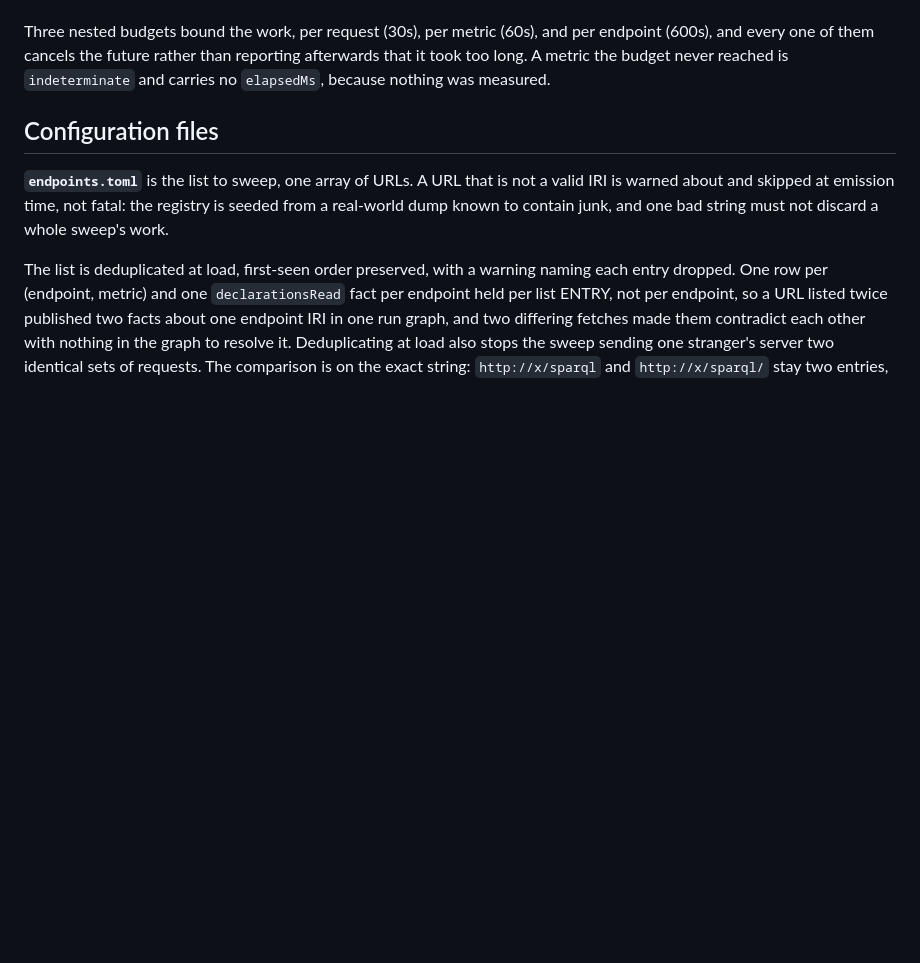
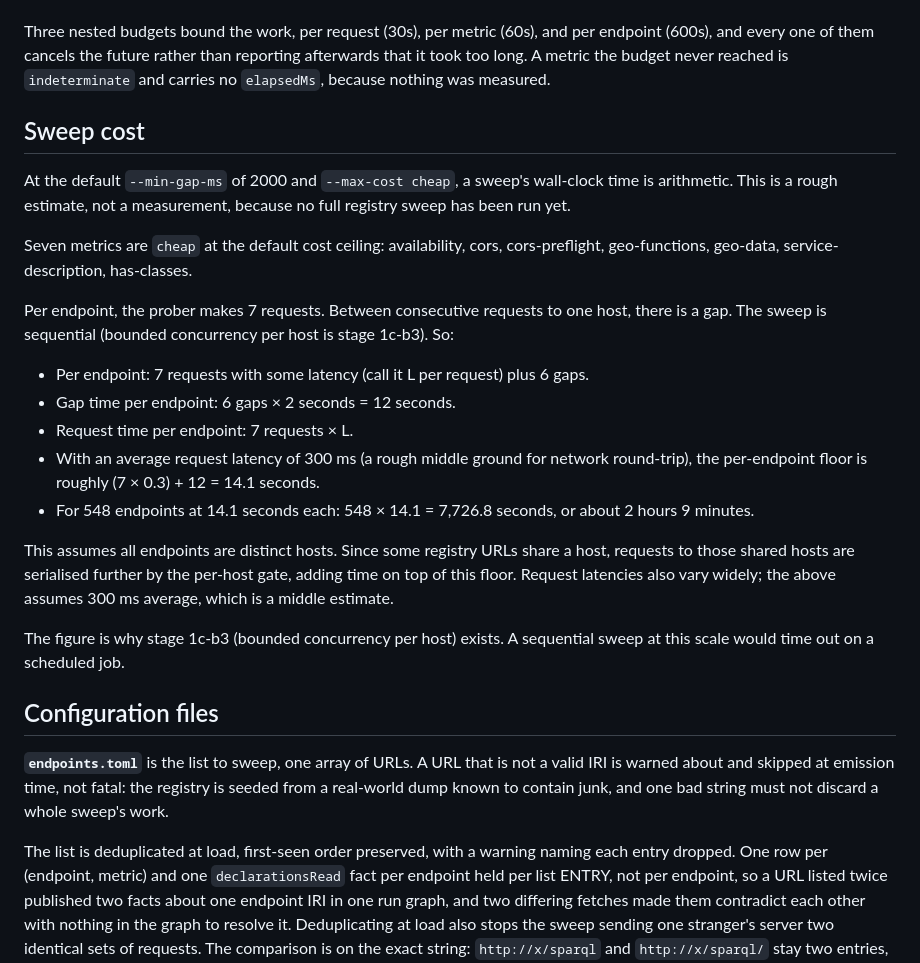
Before and after one commit to MaastrichtU-IDS/sparqlwatch, a Markdown page: prober/README.md, the part around the change. GitHub-like rendering; blank space fills up the shorter version.

Commit message:
docs: what a polite sweep costs, and what we have not measured
Co-Authored-By: Claude Opus 5 (1M context) <noreply@anthropic.com>

```diff
--- a/prober/README.md
+++ b/prober/README.md
@@ -106,6 +106,36 @@ Three nested budgets bound the work, per request (30s), per metric (60s), and pe
 endpoint (600s), and every one of them cancels the future rather than
 reporting afterwards that it took too long. A metric the budget never reached
 is `indeterminate` and carries no `elapsedMs`, because nothing was measured.
+
+## Sweep cost
+
+At the default `--min-gap-ms` of 2000 and `--max-cost cheap`, a sweep's
+wall-clock time is arithmetic. This is a rough estimate, not a measurement,
+because no full registry sweep has been run yet.
+
+Seven metrics are `cheap` at the default cost ceiling: availability, cors,
+cors-preflight, geo-functions, geo-data, service-description, has-classes.
+
+Per endpoint, the prober makes 7 requests. Between consecutive requests to one
+host, there is a gap. The sweep is sequential (bounded concurrency per host is
+stage 1c-b3). So:
+
+- Per endpoint: 7 requests with some latency (call it L per request) plus 6 gaps.
+- Gap time per endpoint: 6 gaps × 2 seconds = 12 seconds.
+- Request time per endpoint: 7 requests × L.
+- With an average request latency of 300 ms (a rough middle ground for
+  network round-trip), the per-endpoint floor is roughly (7 × 0.3) + 12 = 14.1
+  seconds.
+- For 548 endpoints at 14.1 seconds each: 548 × 14.1 = 7,726.8 seconds, or about
+  2 hours 9 minutes.
+
+This assumes all endpoints are distinct hosts. Since some registry URLs share a
+host, requests to those shared hosts are serialised further by the per-host gate,
+adding time on top of this floor. Request latencies also vary widely; the above
+assumes 300 ms average, which is a middle estimate.
+
+The figure is why stage 1c-b3 (bounded concurrency per host) exists. A sequential
+sweep at this scale would time out on a scheduled job.
 
 ## Configuration files
 
```
Also changed, not shown: 1 other file.
